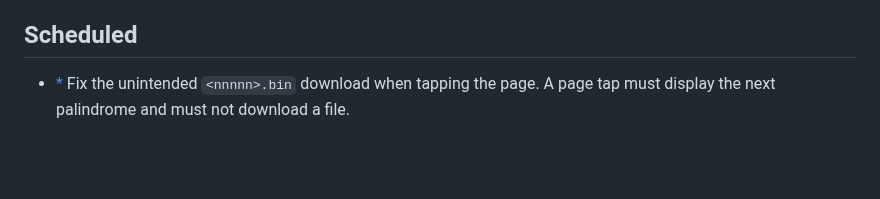
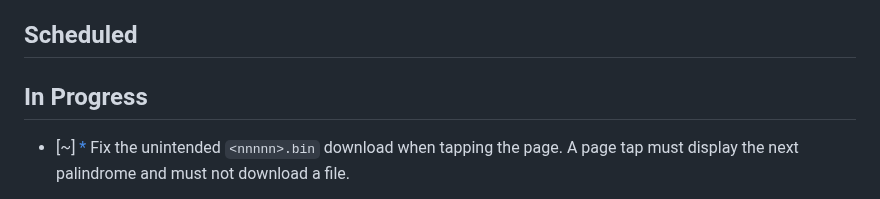
Before and after one commit to akaihola/palindromi.fi, a Markdown page: TASKS.md, the part around one of its changes. GitHub-like rendering; blank space fills up the shorter version.

Commit message:
docs(tasks): start the .bin download fix
Co-Authored-By: Claude Fable 5.1 <noreply@anthropic.com>

```diff
--- a/TASKS.md
+++ b/TASKS.md
@@ -23,5 +23,7 @@ Rules for TASKS.md usage are at the bottom of the file.
 
 ## Scheduled
 
-- [*] Fix the unintended `<nnnnn>.bin` download when tapping the page. A page tap
+## In Progress
+
+- [~] [*] Fix the unintended `<nnnnn>.bin` download when tapping the page. A page tap
   must display the next palindrome and must not download a file.
```
Also changed, not shown: other parts of TASKS.md (+1 -3 lines).
